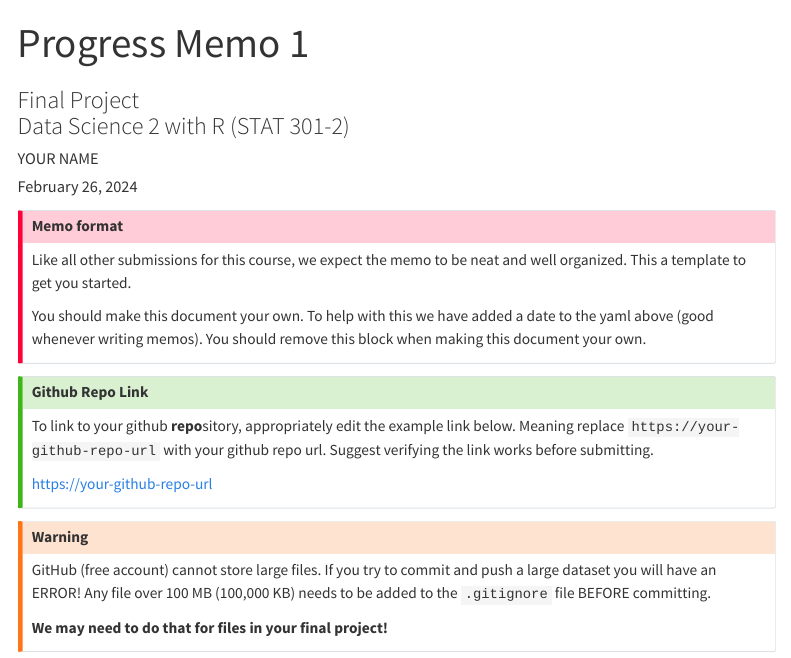
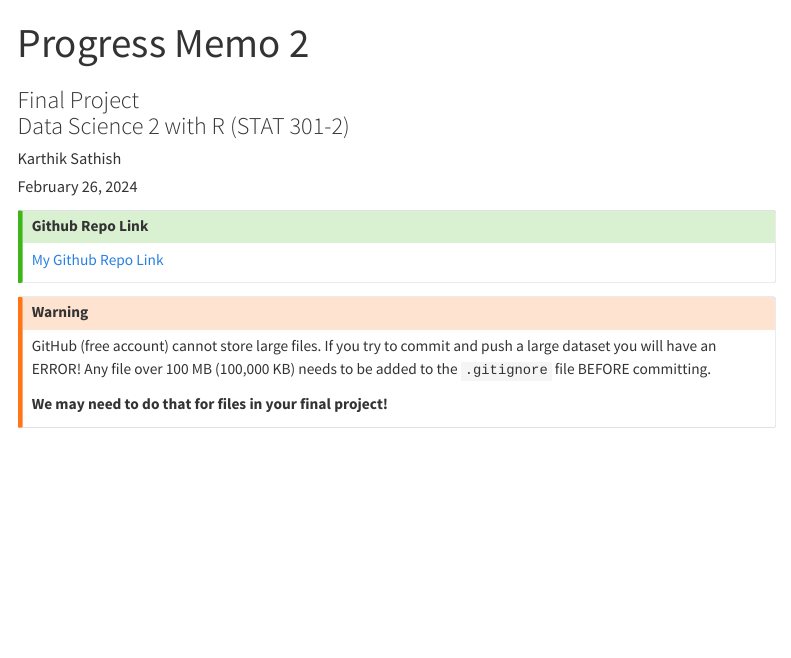
Before and after one commit to stat301-2-2024-winter/final-project-2-kvsathish, a Quarto document (memos/Sathish_Karthik_progress_memo_2.qmd): the page in a window 1100 px wide, from its top. Rendered offline with R 4.5, knitr and Pandoc in place of Quarto, with nearby package versions; menus at the side of the page are left out.

Commit message:
progress memo 2 setup

```diff
--- a/memos/template_progress_memo_1.qmd
+++ b/memos/Sathish_Karthik_progress_memo_2.qmd
@@ -1,9 +1,9 @@
 ---
-title: "Progress Memo 1"
+title: "Progress Memo 2"
 subtitle: |
   | Final Project
   | Data Science 2 with R (STAT 301-2)
-author: "YOUR NAME"
+author: "Karthik Sathish"
 date: today
 
 format:
@@ -20,22 +20,13 @@ reference-location: margin
 citation-location: margin
 ---
 
-::: {.callout-important}
-## Memo format
 
-Like all other submissions for this course, we expect the memo to be neat and well organized. This a template to get you started.
-
-You should make this document your own. To help with this we have added a date to the yaml above (good whenever writing memos). You should remove this block when making this document your own.
-
-:::
 
 ::: {.callout-tip icon=false}
 
 ## Github Repo Link
 
-To link to your github **repo**sitory, appropriately edit the example link below. Meaning replace `https://your-github-repo-url` with your github repo url. Suggest verifying the link works before submitting.
-
-[https://your-github-repo-url](https://your-github-repo-url)
+[My Github Repo Link](https://github.com/stat301-2-2024-winter/final-project-2-kvsathish.git)
 
 :::
 
```
Also changed, not shown: memos/Sathish_Karthik_progress_memo_1.html (renamed from Sathish_Karthik_progress_memo_1.html), memos/Sathish_Karthik_progress_memo_1.qmd (renamed from Sathish_Karthik_progress_memo_1.qmd), memos/Sathish_Karthik_progress_memo_2.html (added).
